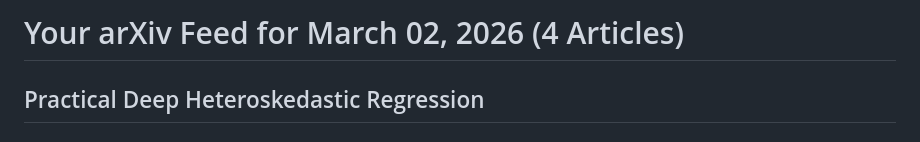
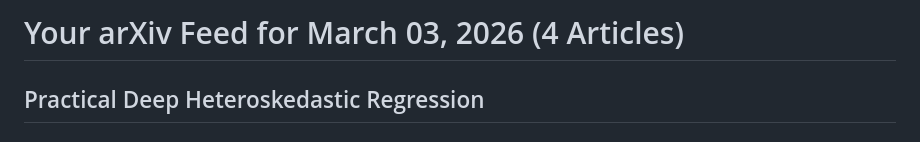
Before and after one commit to krishnachaitanya7/krishnachaitanya7.github.io, a Markdown page: README.md, the part around the change. Rendered like a GitHub page.

Commit message:
Update DL Papers

```diff
--- a/README.md
+++ b/README.md
@@ -1,4 +1,4 @@
-<h1>Your arXiv Feed for March 02, 2026 (4 Articles)</h1>
+<h1>Your arXiv Feed for March 03, 2026 (4 Articles)</h1>
 <h2>Practical Deep Heteroskedastic Regression</h2>
 <h3>Mikkel Jordahn, Jonas Vestergaard Jensen, James Harrison, Michael Riis Andersen, Mikkel N. Schmidt</h3>
 <p>arXiv:2603.01750v1 Announce Type: new
```
